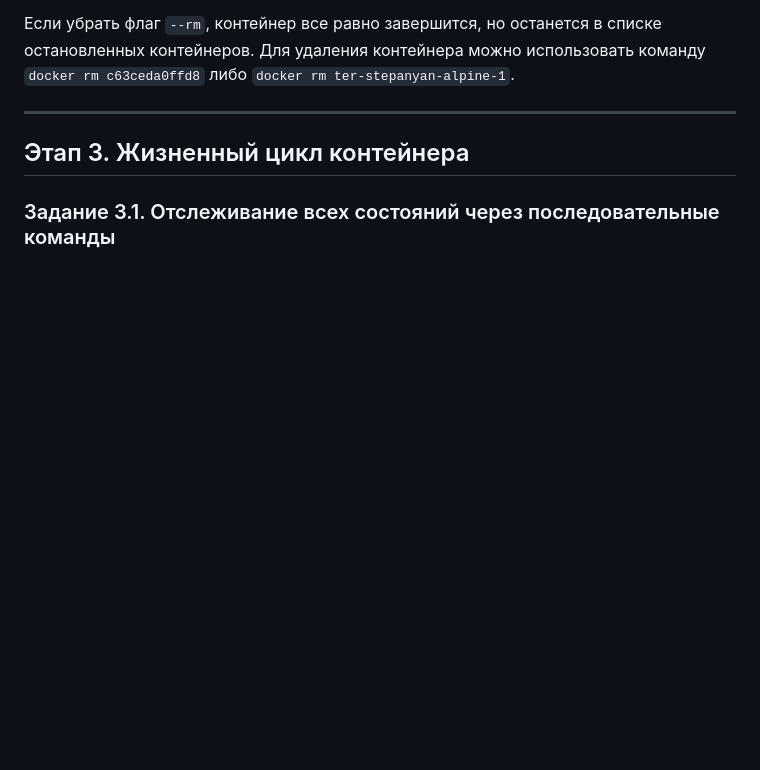
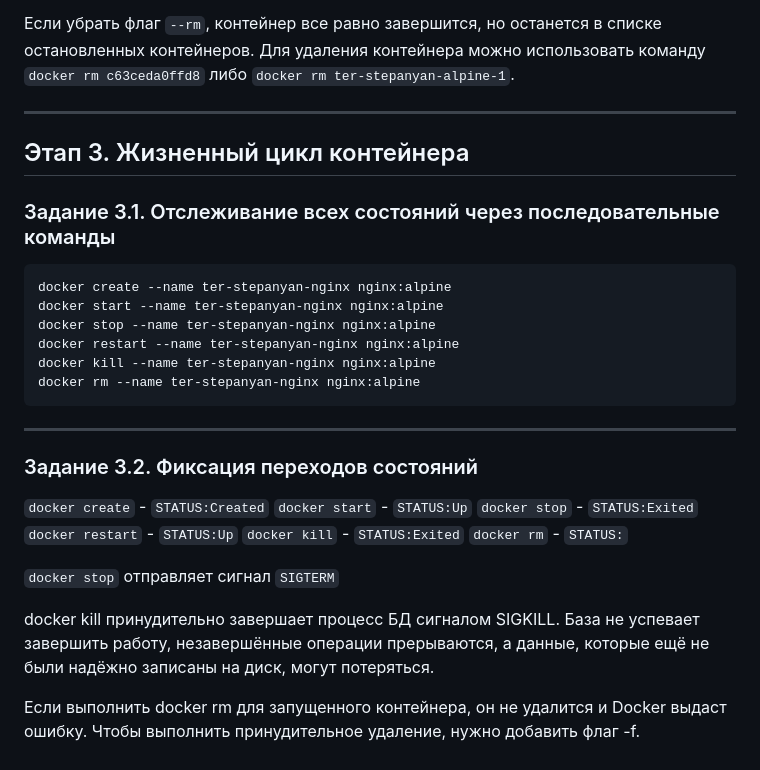
Before and after one commit to LilllDrake/KUBER, a Markdown page: README.md, the part around the change. Drawn GitHub-style; blank space fills up the shorter version.

Commit message:
add tasks 3.1, 3.2

````diff
--- a/README.md
+++ b/README.md
@@ -80,3 +80,25 @@ docker ps --filter "ter-stepanyan-alpine"
 _______
 ## Этап 3. Жизненный цикл контейнера
 ### Задание 3.1. Отслеживание всех состояний через последовательные команды
+```bash
+docker create --name ter-stepanyan-nginx nginx:alpine
+docker start --name ter-stepanyan-nginx nginx:alpine
+docker stop --name ter-stepanyan-nginx nginx:alpine
+docker restart --name ter-stepanyan-nginx nginx:alpine
+docker kill --name ter-stepanyan-nginx nginx:alpine
+docker rm --name ter-stepanyan-nginx nginx:alpine
+```
+_______
+### Задание 3.2. Фиксация переходов состояний
+`docker create` - `STATUS:Created` </br>
+`docker start` - `STATUS:Up` </br>
+`docker stop` - `STATUS:Exited` </br>
+`docker restart` - `STATUS:Up` </br>
+`docker kill` - `STATUS:Exited` </br>
+`docker rm` - `STATUS:`
+
+`docker stop` отправляет сигнал `SIGTERM`
+
+docker kill принудительно завершает процесс БД сигналом SIGKILL. База не успевает завершить работу, незавершённые операции прерываются, а данные, которые ещё не были надёжно записаны на диск, могут потеряться.
+
+Если выполнить docker rm для запущенного контейнера, он не удалится и Docker выдаст ошибку. Чтобы выполнить принудительное удаление, нужно добавить флаг -f.
````
